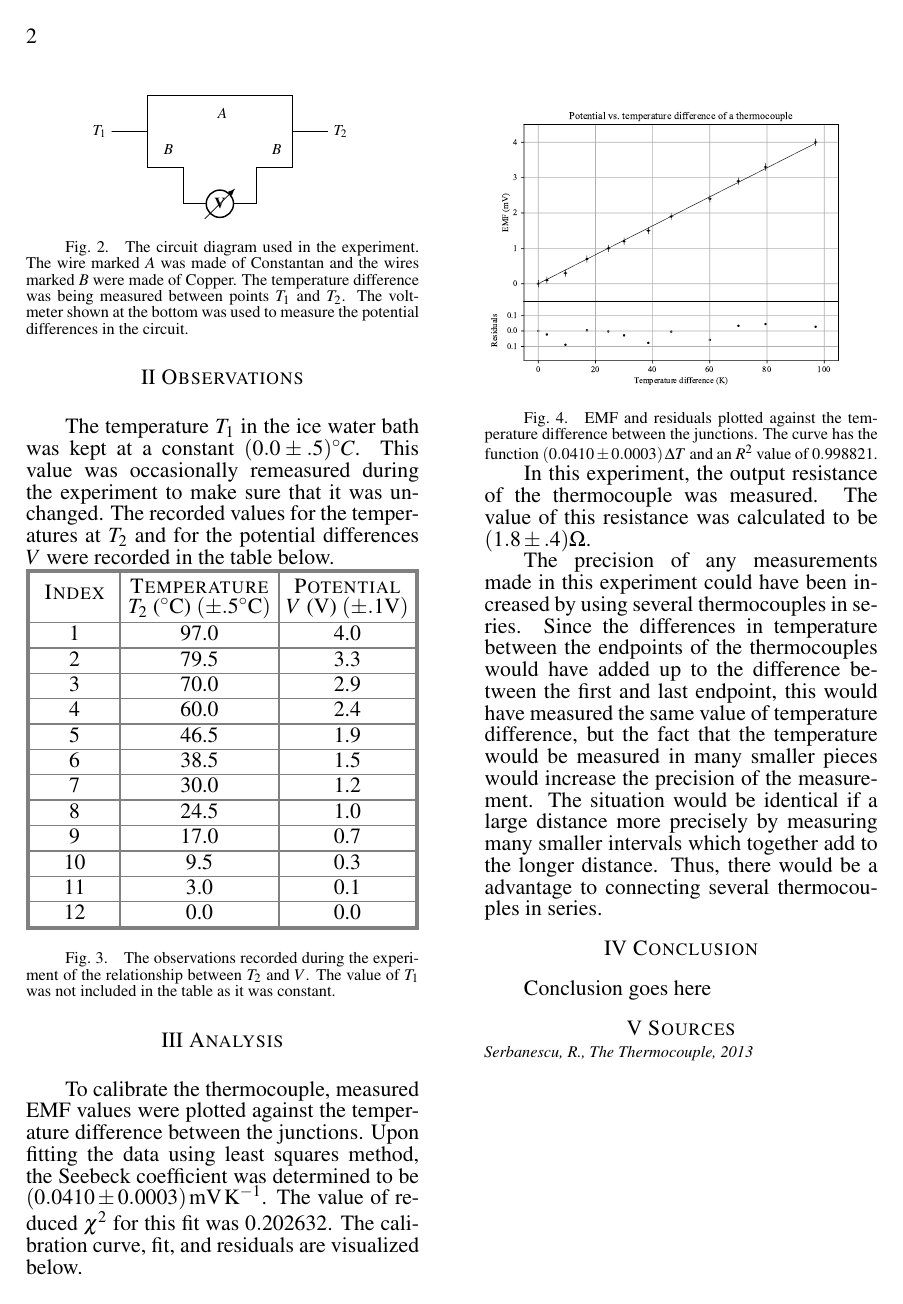
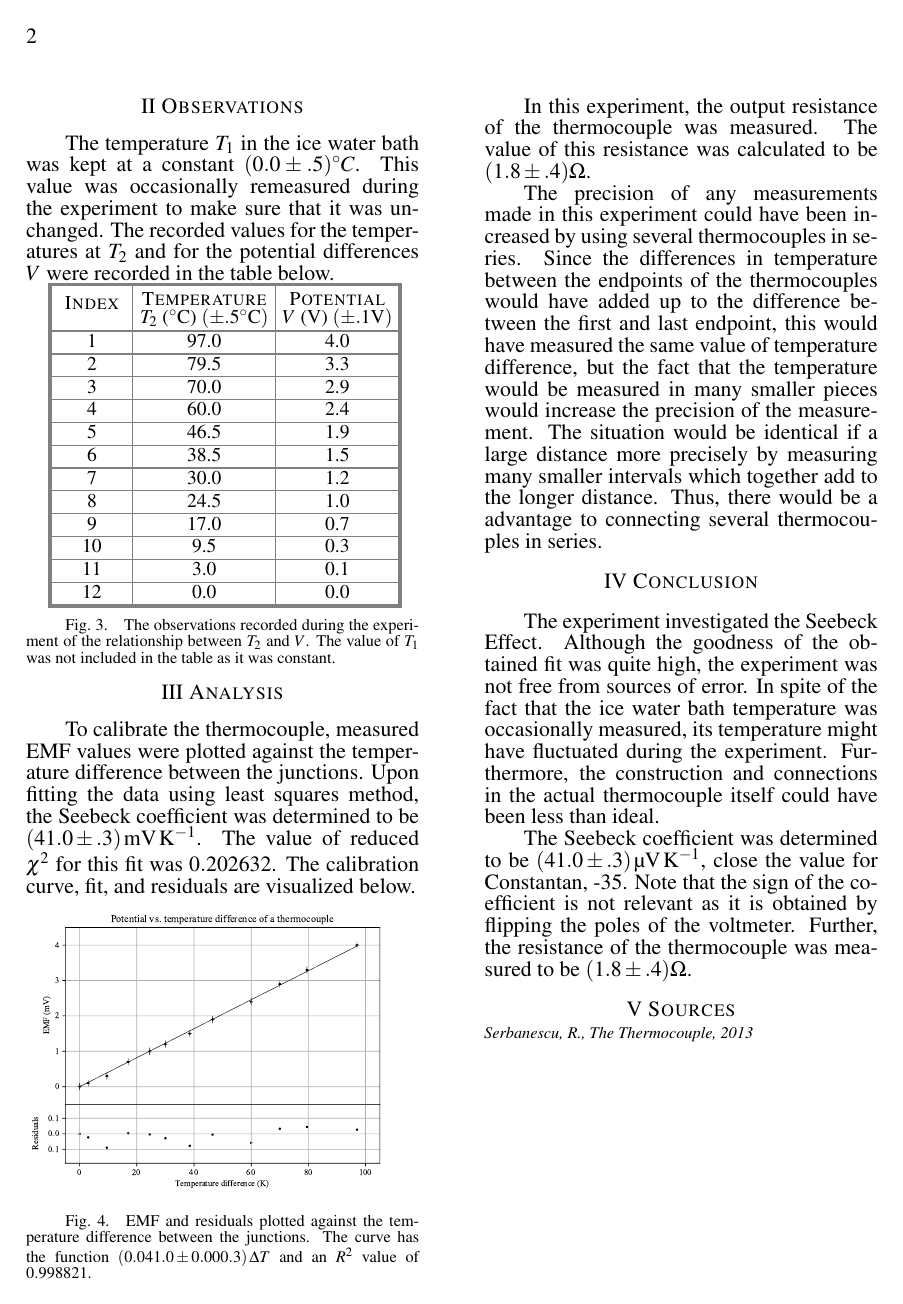
Before and after one commit to AndreyBorisKhesin/PHY324, a LaTeX document (thermocouple/paper.tex): page 2 of 2. Compiled offline with pdfLaTeX; TikZ figures are drawn from their code, not taken from saved files.

Commit message:
final version

```diff
--- a/thermocouple/paper.tex
+++ b/thermocouple/paper.tex
@@ -53,7 +57,7 @@
 	This value was occasionally remeasured during the experiment to make sure that it was unchanged.
 	The recorded values for the temperatures at $T_2$ and for the potential differences $V$ were recorded in the table below.
 
-	\paperfig{Table}{\begin{papertable}{|[outer]I|[inner]C|[inner]C|[outer]}\paperoline
+	\paperfig{Table}{\centering\scalebox{0.9}[0.9]{\begin{papertable}{|[outer]I|[inner]C|[inner]C|[outer]}\paperoline
 	\papertableindexheader&\multirow{2}{*}{\textsc{Temperature}\vspace{0.5em}}&\multirow{2}{*}{\textsc{Potential}\vspace{0.5em}}\\
 	\papertablecheadersymbol{T_2$ ($\si{\celsius}$) $(\pm.5\si{\celsius})}\papertablecheadersymbol{V$ ($\si{\volt}$) $(\pm.1\si{\volt})}\\\paperiline
 	\papertableindex\papertablecval{97.0}\papertablecval{4.0}\\\paperiline
@@ -68,14 +72,14 @@
 	\papertableindex\papertablecval{9.5}\papertablecval{0.3}\\\paperiline
 	\papertableindex\papertablecval{3.0}\papertablecval{0.1}\\\paperiline
 	\papertableindex\papertablecval{0.0}\papertablecval{0.0}\\\paperoline
-	\end{papertable}\vspace{-1em}}{The observations recorded during the experiment of the relationship between $T_2$ and $V$.
+	\end{papertable}}\vspace{-0.5em}}{The observations recorded during the experiment of the relationship between $T_2$ and $V$.
 	The value of $T_1$ was not included in the table as it was constant.}
 
 \papersec{Analysis}
 
-	To calibrate the thermocouple, measured EMF values were plotted against the temperature difference between the junctions. Upon fitting the data using least squares method, the Seebeck coefficient was determined to be \( \pars{0.0410 \pm 0.0003} \si{\milli\volt\per\kelvin} \). The value of reduced \( \chi ^2 \) for this fit was \( 0.202632 \). The calibration curve, fit, and residuals are visualized below.
+	To calibrate the thermocouple, measured EMF values were plotted against the temperature difference between the junctions. Upon fitting the data using least squares method, the Seebeck coefficient was determined to be \( \pars{41.0 \pm .3} \si{\milli\volt\per\kelvin} \). The value of reduced \( \chi ^2 \) for this fit was \( 0.202632 \). The calibration curve, fit, and residuals are visualized below.
 
-	\paperfig{CalibrationCurve}{\pdf{ThermocoupleCalibration}}{EMF and residuals plotted against the temperature difference between the junctions. The curve has the function \(  \pars{0.0410 \pm 0.0003} \Delta T \) and an \( R^2 \) value of \( 0.998821 \).}
+	\paperfig{CalibrationCurve}{\pdf{ThermocoupleCalibration}}{EMF and residuals plotted against the temperature difference between the junctions. The curve has the function \(  \pars{0.041.0 \pm 0.000.3} \Delta T \) and an \( R^2 \) value of \( 0.998821 \).}\columnbreak
 
 	In this experiment, the output resistance of the thermocouple was measured.
 	The value of this resistance was calculated to be $(1.8\pm.4)\si{\ohm}$.
@@ -87,7 +91,12 @@
 
 \papersec{Conclusion}
 
-	Conclusion goes here
+	The experiment investigated the Seebeck Effect.
+	Although the goodness of the obtained fit was quite high, the experiment was not free from sources of error.
+	In spite of the fact that the ice water bath temperature was occasionally measured, its temperature might have fluctuated during the experiment.
+	Furthermore, the construction and connections in the actual thermocouple itself could have been less than ideal.
+
+	The Seebeck coefficient was determined to be \( \pars{41.0 \pm .3} \si{\micro\volt\per\kelvin} \), close the value for Constantan, -35. Note that the sign of the coefficient is not relevant as it is obtained by flipping the poles of the voltmeter. Further, the resistance of the thermocouple was measured to be $(1.8\pm.4)\si{\ohm}$.
 
 \papersec{Sources}
 
```
Also changed, not shown: thermocouple/paper.tex (10 more changed lines).
